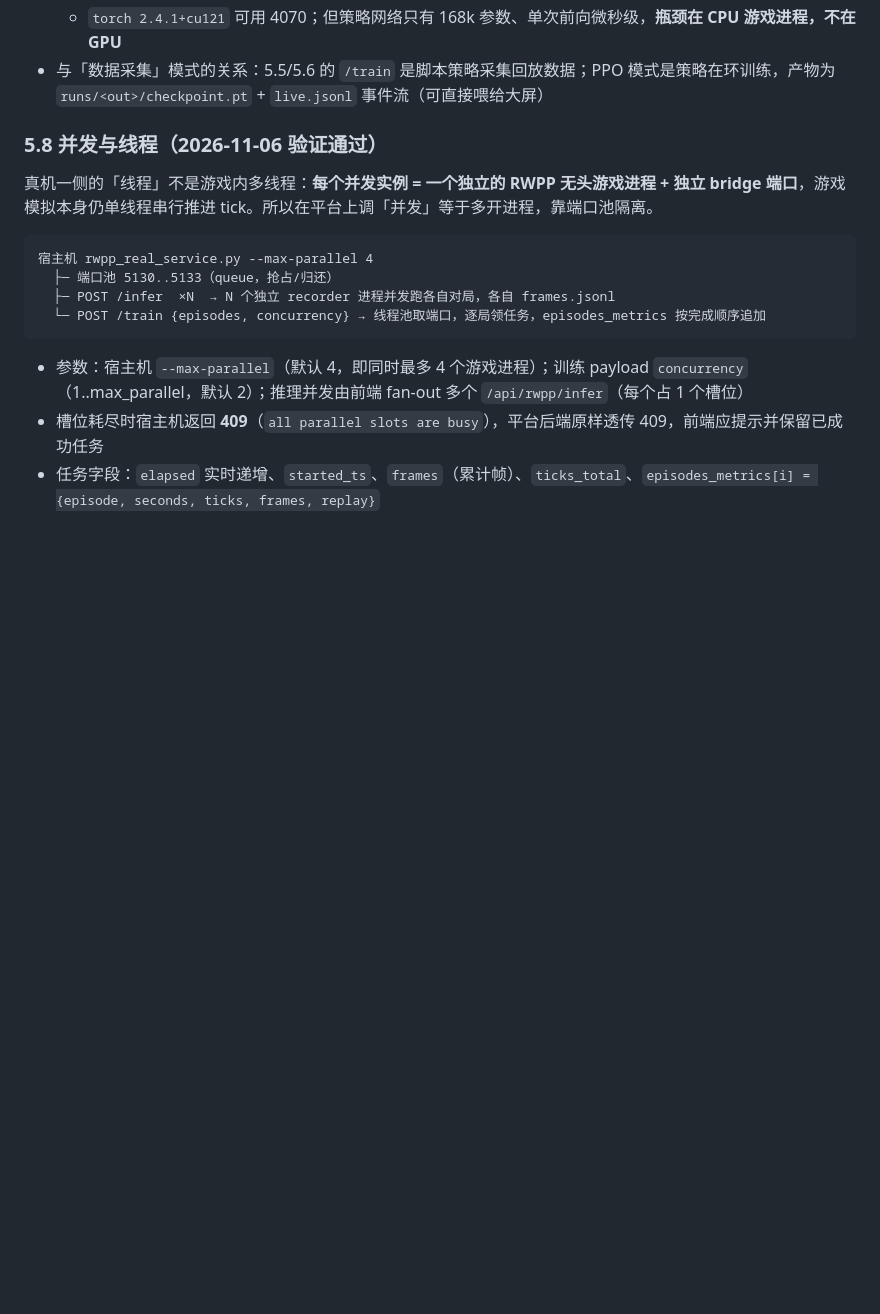
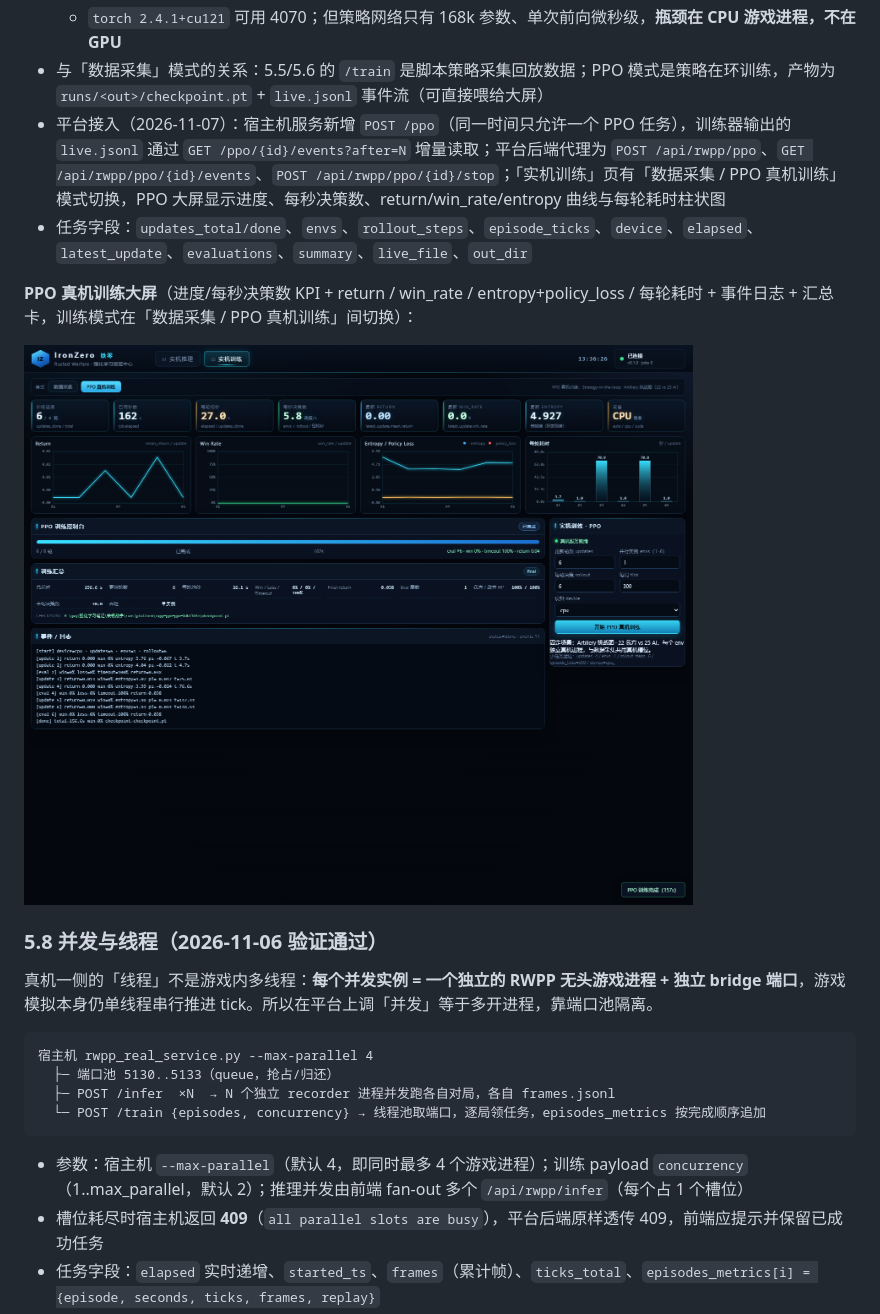
Before and after one commit to zp-home/ironzero, a Markdown page: docs/平台搭建方案.md, the part around the change. Rendered like a GitHub page; pictures changed too: docs/assets/platform_real_ppo.png (added); blank space fills up the shorter version.

```diff
--- a/docs/平台搭建方案.md
+++ b/docs/平台搭建方案.md
@@ -324,6 +324,12 @@ train_rwpp.py → RwppPPOTrainer → VecRwppEnv ─┬─ env0: rwpp-server(:514
   - 评估可见真实交战：own_hp 0.57 / enemy_hp 1.00（随机初始策略打不过 25 单位 AI，符合预期）
   - `torch 2.4.1+cu121` 可用 4070；但策略网络只有 168k 参数、单次前向微秒级，**瓶颈在 CPU 游戏进程，不在 GPU**
 - 与「数据采集」模式的关系：5.5/5.6 的 `/train` 是脚本策略采集回放数据；PPO 模式是策略在环训练，产物为 `runs/<out>/checkpoint.pt` + `live.jsonl` 事件流（可直接喂给大屏）
+- 平台接入（2026-11-07）：宿主机服务新增 `POST /ppo`（同一时间只允许一个 PPO 任务），训练器输出的 `live.jsonl` 通过 `GET /ppo/{id}/events?after=N` 增量读取；平台后端代理为 `POST /api/rwpp/ppo`、`GET /api/rwpp/ppo/{id}/events`、`POST /api/rwpp/ppo/{id}/stop`；「实机训练」页有「数据采集 / PPO 真机训练」模式切换，PPO 大屏显示进度、每秒决策数、return/win_rate/entropy 曲线与每轮耗时柱状图
+- 任务字段：`updates_total/done`、`envs`、`rollout_steps`、`episode_ticks`、`device`、`elapsed`、`latest_update`、`evaluations`、`summary`、`live_file`、`out_dir`
+
+**PPO 真机训练大屏**（进度/每秒决策数 KPI + return / win_rate / entropy+policy_loss / 每轮耗时 + 事件日志 + 汇总卡，训练模式在「数据采集 / PPO 真机训练」间切换）：
+
+![PPO 真机训练大屏](assets/platform_real_ppo.png)
 
 ### 5.8 并发与线程（2026-11-06 验证通过）
 
```
Also changed, not shown: README.md (+3 -1 lines), 5 other files.
